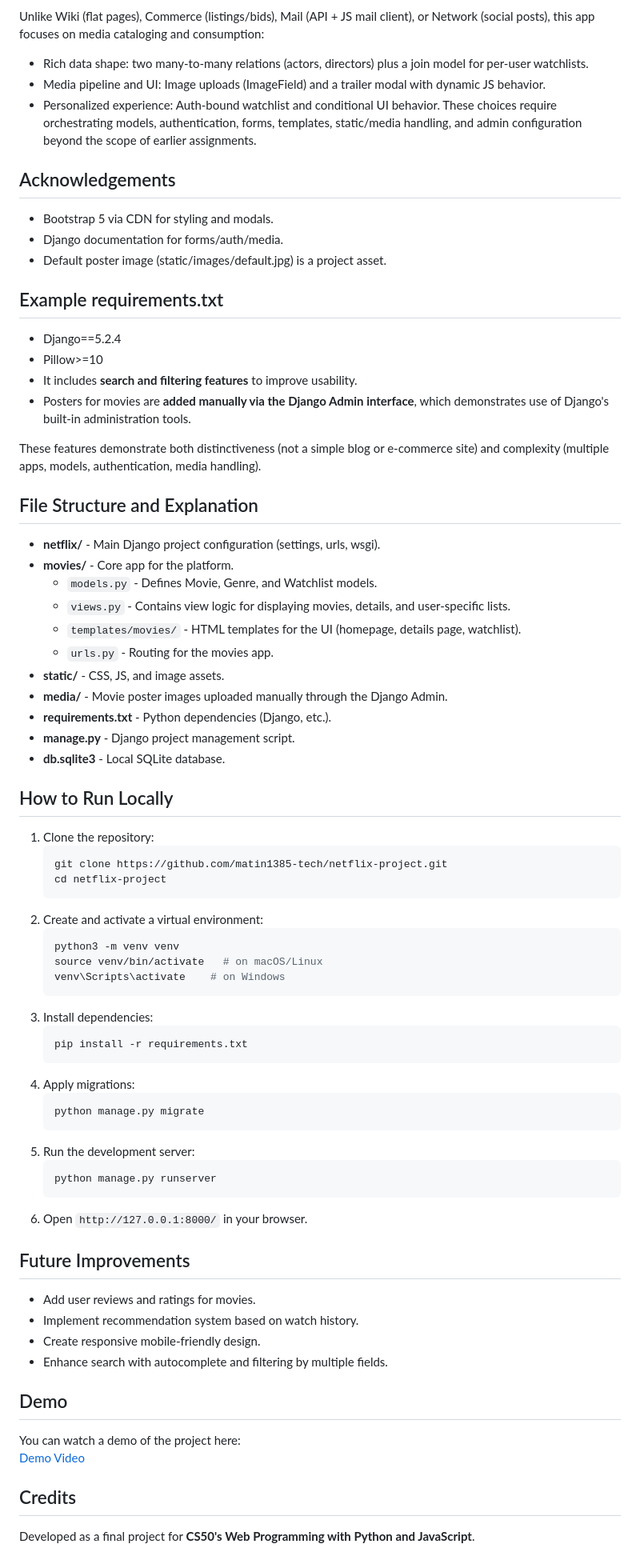
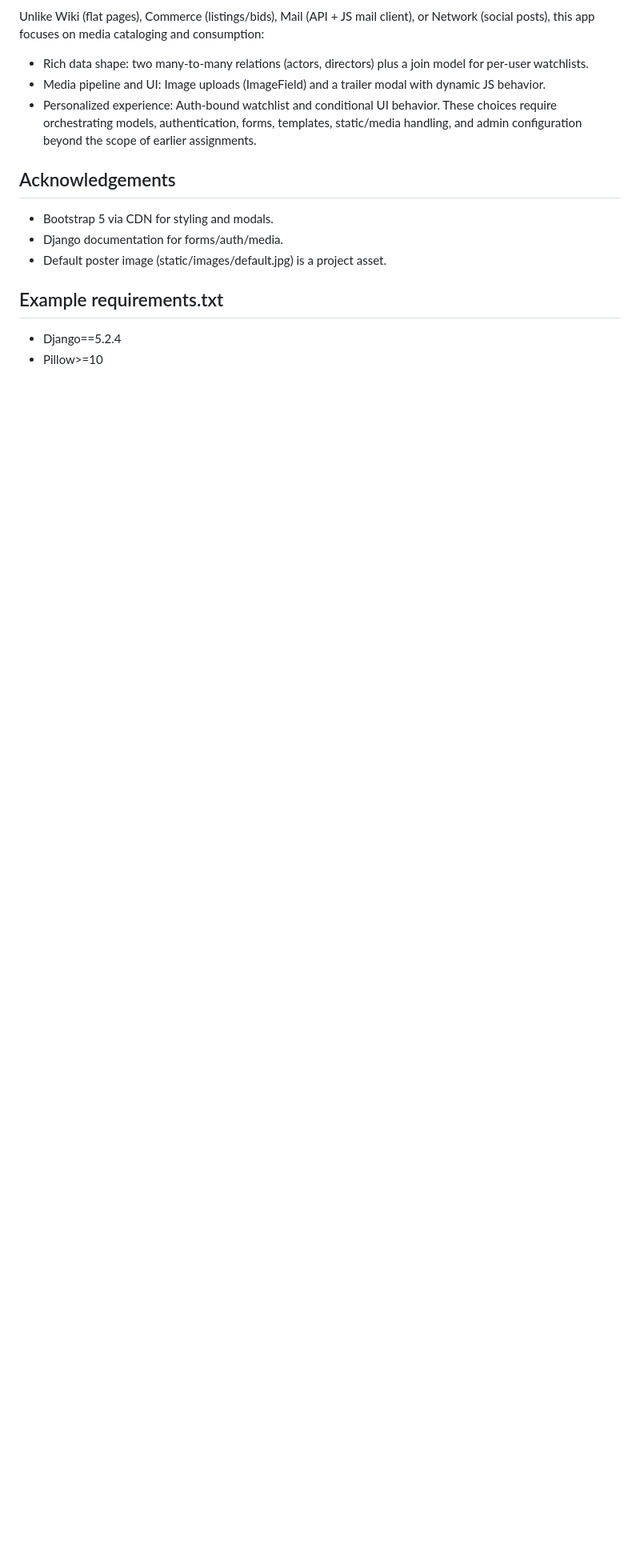
Before and after one commit to matin1385-tech/netflix-project, a Markdown page: README.md, the part around the change. Shown at 80% size. Rendered like a GitHub page; blank space fills up the shorter version.

````diff
--- a/README.md
+++ b/README.md
@@ -232,59 +232,3 @@ These choices require orchestrating models, authentication, forms, templates, st
 
 - Django==5.2.4
 - Pillow>=10
-- It includes **search and filtering features** to improve usability.
-- Posters for movies are **added manually via the Django Admin interface**, which demonstrates use of Django's built-in administration tools.
-
-These features demonstrate both distinctiveness (not a simple blog or e-commerce site) and complexity (multiple apps, models, authentication, media handling).
-
-## File Structure and Explanation
-- **netflix/** - Main Django project configuration (settings, urls, wsgi).
-- **movies/** - Core app for the platform.
-  - `models.py` - Defines Movie, Genre, and Watchlist models.
-  - `views.py` - Contains view logic for displaying movies, details, and user-specific lists.
-  - `templates/movies/` - HTML templates for the UI (homepage, details page, watchlist).
-  - `urls.py` - Routing for the movies app.
-- **static/** - CSS, JS, and image assets.
-- **media/** - Movie poster images uploaded manually through the Django Admin.
-- **requirements.txt** - Python dependencies (Django, etc.).
-- **manage.py** - Django project management script.
-- **db.sqlite3** - Local SQLite database.
-
-## How to Run Locally
-1. Clone the repository:
-   ```bash
-   git clone https://github.com/matin1385-tech/netflix-project.git
-   cd netflix-project
-   ```
-2. Create and activate a virtual environment:
-   ```bash
-   python3 -m venv venv
-   source venv/bin/activate   # on macOS/Linux
-   venv\Scripts\activate    # on Windows
-   ```
-3. Install dependencies:
-   ```bash
-   pip install -r requirements.txt
-   ```
-4. Apply migrations:
-   ```bash
-   python manage.py migrate
-   ```
-5. Run the development server:
-   ```bash
-   python manage.py runserver
-   ```
-6. Open `http://127.0.0.1:8000/` in your browser.
-
-## Future Improvements
-- Add user reviews and ratings for movies.
-- Implement recommendation system based on watch history.
-- Create responsive mobile-friendly design.
-- Enhance search with autocomplete and filtering by multiple fields.
-
-## Demo
-You can watch a demo of the project here:
-[Demo Video](https://youtu.be/CNtvks7O3cQ?si=mMTFjv43xX1G9HuQ)
-
-## Credits
-Developed as a final project for **CS50's Web Programming with Python and JavaScript**.
````
